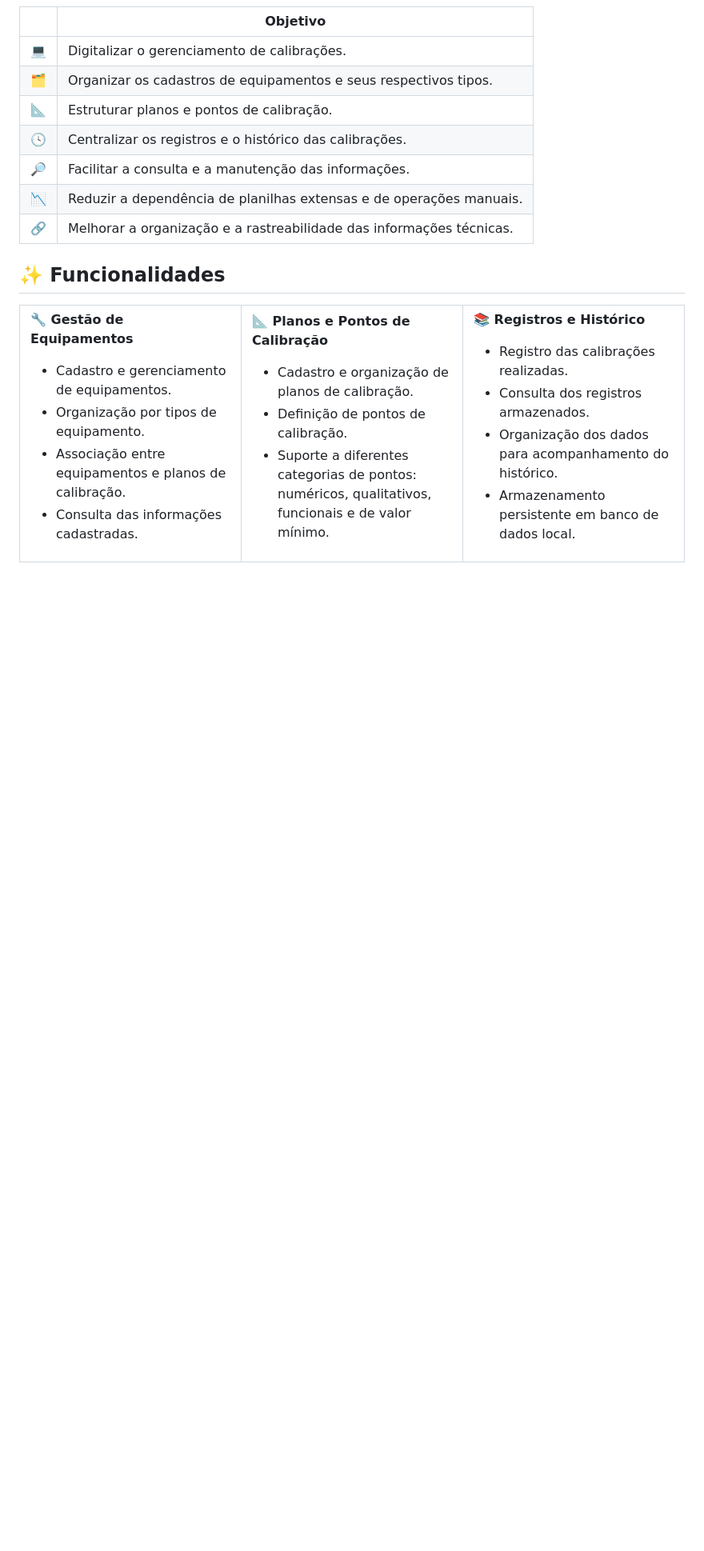
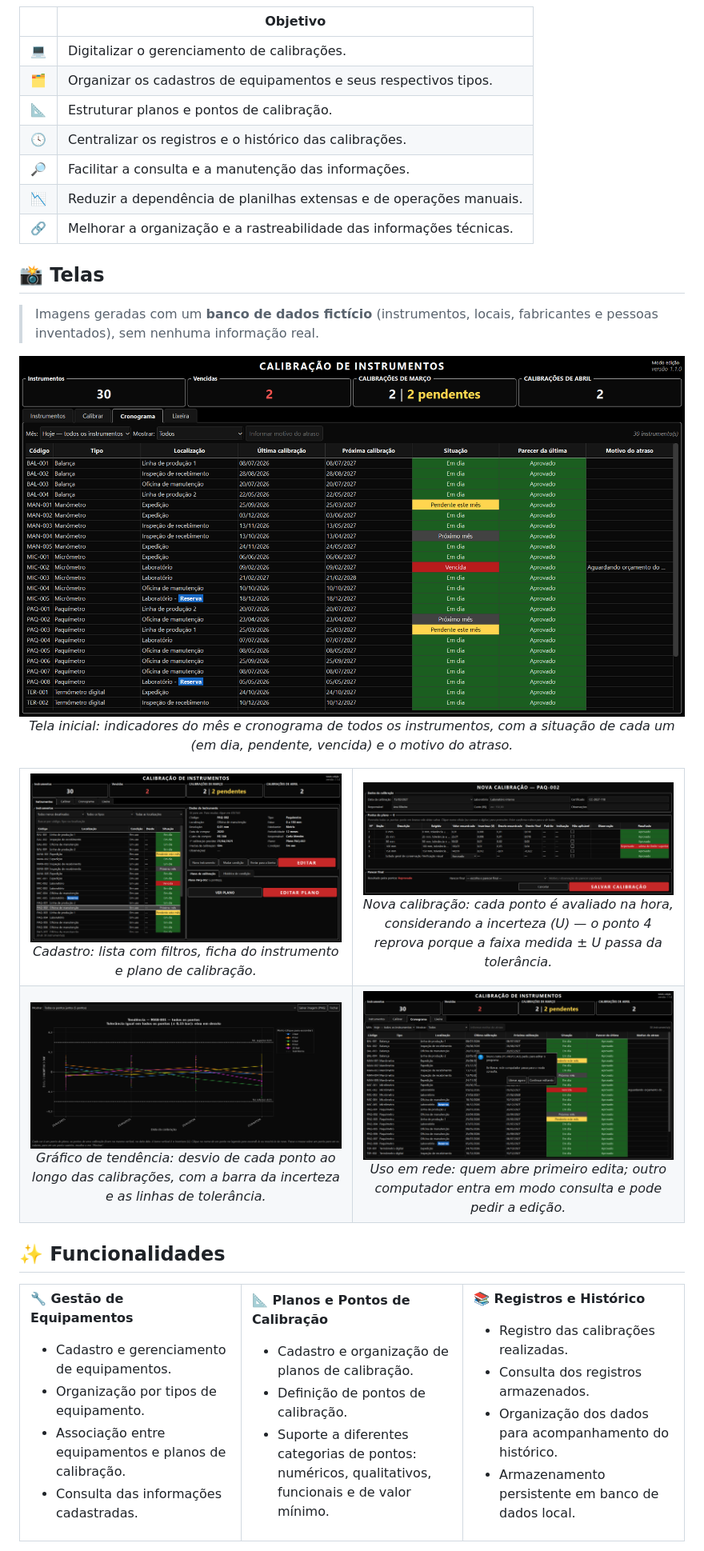
Before and after one commit to jcesarmph-ui/SistemaCalibracao, a Markdown page: README.md, the part around one of its changes. Shown at 80% size. GitHub-like rendering; pictures changed too: docs/telas/01_cronograma.png (added), docs/telas/02_instrumentos.png (added), docs/telas/03_nova_calibracao.png (added); blank space fills up the shorter version.

Commit message:
README: seção Telas com 5 fotos do programa (dados fictícios, sem logo)
Co-Authored-By: Claude Opus 5.5 <noreply@anthropic.com>

```diff
--- a/README.md
+++ b/README.md
@@ -94,6 +95,43 @@ mindmap
 | 🔎 | Facilitar a consulta e a manutenção das informações. |
 | 📉 | Reduzir a dependência de planilhas extensas e de operações manuais. |
 | 🔗 | Melhorar a organização e a rastreabilidade das informações técnicas. |
+
+## 📸 Telas
+
+> Imagens geradas com um **banco de dados fictício** (instrumentos, locais, fabricantes e pessoas
+> inventados), sem nenhuma informação real.
+
+<p align="center">
+  <img src="docs/telas/01_cronograma.png" alt="Cronograma de calibrações" width="100%"/>
+  <br/><em>Tela inicial: indicadores do mês e cronograma de todos os instrumentos, com a situação
+  de cada um (em dia, pendente, vencida) e o motivo do atraso.</em>
+</p>
+
+<table>
+  <tr>
+    <td width="50%" align="center">
+      <img src="docs/telas/02_instrumentos.png" alt="Cadastro de instrumentos"/>
+      <br/><em>Cadastro: lista com filtros, ficha do instrumento e plano de calibração.</em>
+    </td>
+    <td width="50%" align="center">
+      <img src="docs/telas/03_nova_calibracao.png" alt="Registro de calibração"/>
+      <br/><em>Nova calibração: cada ponto é avaliado na hora, considerando a incerteza (U) —
+      o ponto 4 reprova porque a faixa medida ± U passa da tolerância.</em>
+    </td>
+  </tr>
+  <tr>
+    <td width="50%" align="center">
+      <img src="docs/telas/04_grafico_tendencia.png" alt="Gráfico de tendência"/>
+      <br/><em>Gráfico de tendência: desvio de cada ponto ao longo das calibrações, com a barra
+      da incerteza e as linhas de tolerância.</em>
+    </td>
+    <td width="50%" align="center">
+      <img src="docs/telas/05_pedido_de_edicao.png" alt="Trava de edição entre computadores"/>
+      <br/><em>Uso em rede: quem abre primeiro edita; outro computador entra em modo consulta e
+      pode pedir a edição.</em>
+    </td>
+  </tr>
+</table>
 
 ## ✨ Funcionalidades
 
```
Also changed, not shown: other parts of README.md (+2 -1 lines).
